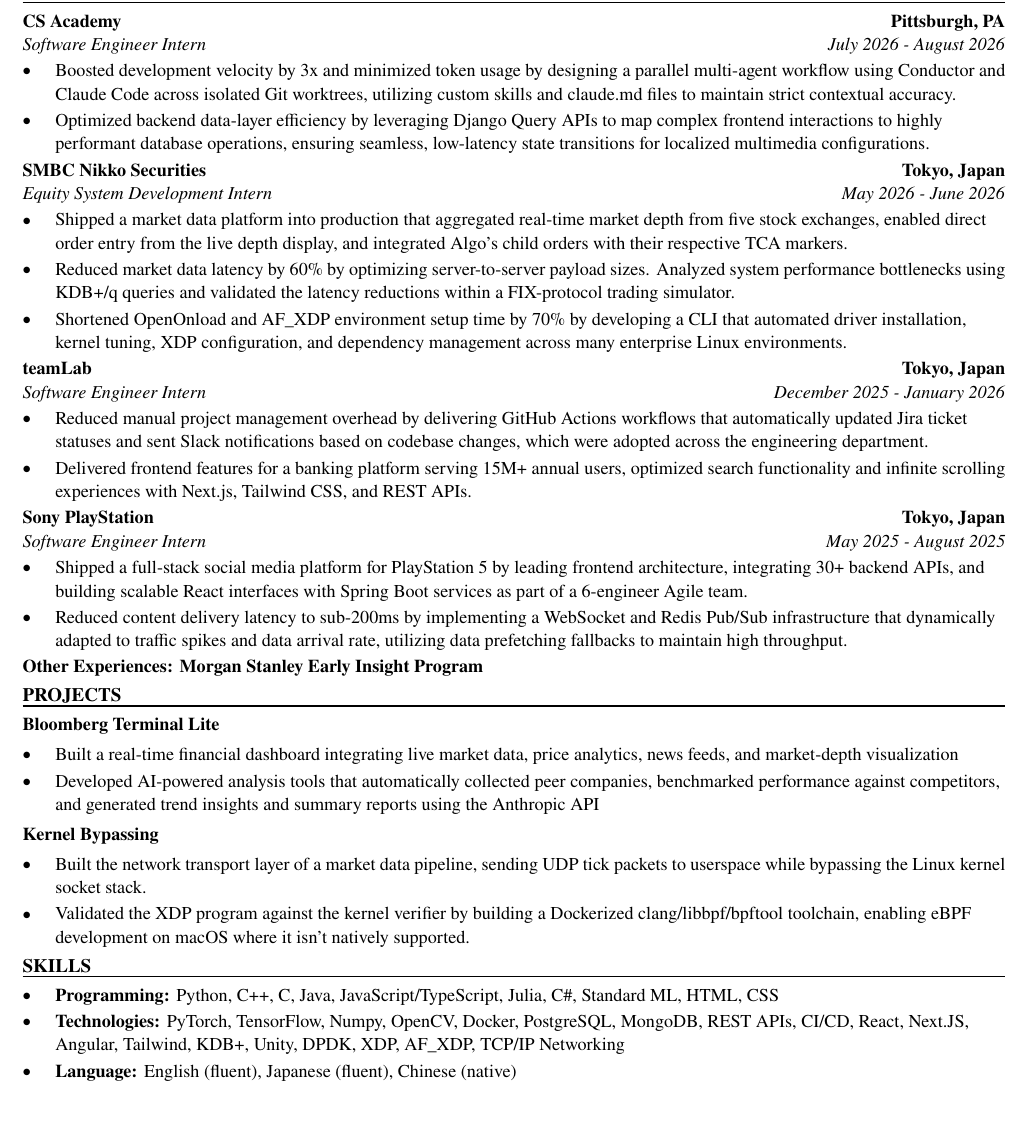
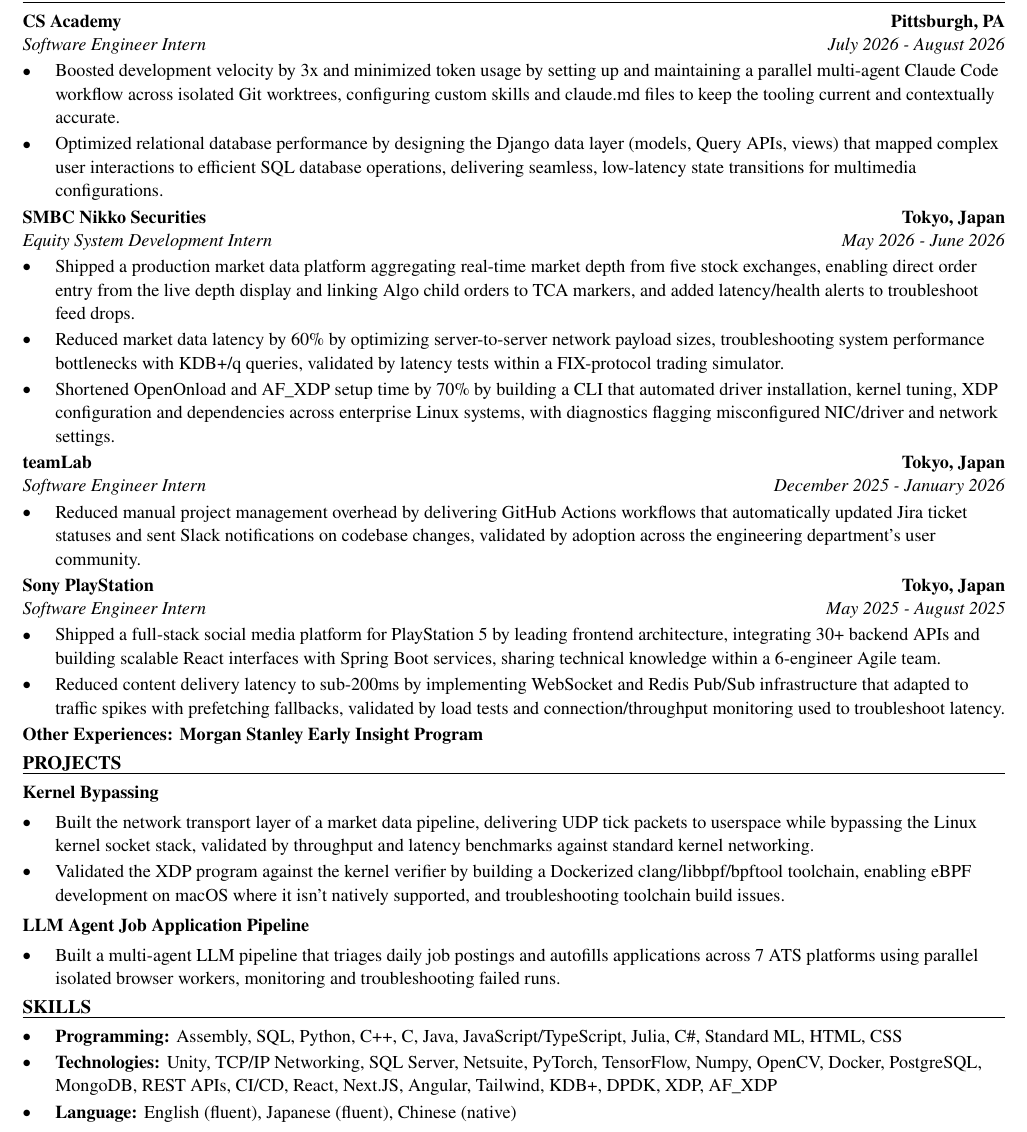
Before and after one commit to xinyichan04/resume, a LaTeX CV (resume.tex, which reads skills.tex): part of the page, cut so that both start at the same text, the shorter picture padded with empty space. Compiled offline with pdfLaTeX.

Commit message:
Tailor for Magna International: IT Co-op Student (ATS score 33.3 -> 100.0)

```diff
--- a/resume.tex
+++ b/resume.tex
@@ -52,41 +52,39 @@
 \section*{WORK EXPERIENCE}
 \entry{CS Academy}{Pittsburgh, PA}{Software Engineer Intern}{July 2026 - August 2026}
 \begin{itemize}
-  \item Boosted development velocity by 3x and minimized token usage by designing a parallel multi-agent workflow using Conductor and Claude Code across isolated Git worktrees, utilizing custom skills and claude.md files to maintain strict contextual accuracy.
-  \item Optimized backend data-layer efficiency by leveraging Django Query APIs to map complex frontend interactions to highly performant database operations, ensuring seamless, low-latency state transitions for localized multimedia configurations.
+  \item Boosted development velocity by 3x and minimized token usage by setting up and maintaining a parallel multi-agent Claude Code workflow across isolated Git worktrees, configuring custom skills and claude.md files to keep the tooling current and contextually accurate.
+  \item Optimized relational database performance by designing the Django data layer (models, Query APIs, views) that mapped complex user interactions to efficient SQL database operations, delivering seamless, low-latency state transitions for multimedia configurations.
 \end{itemize}
 
 \entry{SMBC Nikko Securities}{Tokyo, Japan}{Equity System Development Intern}{May 2026 - June 2026}
 \begin{itemize}
-  \item Shipped a market data platform into production that aggregated real-time market depth from five stock exchanges, enabled direct order entry from the live depth display, and integrated Algo's child orders with their respective TCA markers.
-  \item Reduced market data latency by 60\% by optimizing server-to-server payload sizes. Analyzed system performance bottlenecks using KDB+/q queries and validated the latency reductions within a FIX-protocol trading simulator.
-  \item Shortened OpenOnload and AF\_XDP environment setup time by 70\% by developing a CLI that automated driver installation, kernel tuning, XDP configuration, and dependency management across many enterprise Linux environments.
+  \item Shipped a production market data platform aggregating real-time market depth from five stock exchanges, enabling direct order entry from the live depth display and linking Algo child orders to TCA markers, and added latency/health alerts to troubleshoot feed drops.
+  \item Reduced market data latency by 60\% by optimizing server-to-server network payload sizes, troubleshooting system performance bottlenecks with KDB+/q queries, validated by latency tests within a FIX-protocol trading simulator.
+  \item Shortened OpenOnload and AF\_XDP setup time by 70\% by building a CLI that automated driver installation, kernel tuning, XDP configuration and dependencies across enterprise Linux systems, with diagnostics flagging misconfigured NIC/driver and network settings.
 \end{itemize}
 
 \entry{teamLab}{Tokyo, Japan}{Software Engineer Intern}{December 2025 - January 2026}
 \begin{itemize}
-  \item Reduced manual project management overhead by delivering GitHub Actions workflows that automatically updated Jira ticket statuses and sent Slack notifications based on codebase changes, which were adopted across the engineering department.
-  \item Delivered frontend features for a banking platform serving 15M+ annual users, optimized search functionality and infinite scrolling experiences with Next.js, Tailwind CSS, and REST APIs.
+  \item Reduced manual project management overhead by delivering GitHub Actions workflows that automatically updated Jira ticket statuses and sent Slack notifications on codebase changes, validated by adoption across the engineering department's user community.
 \end{itemize}
 
 \entry{Sony PlayStation}{Tokyo, Japan}{Software Engineer Intern}{May 2025 - August 2025}
 \begin{itemize}
-  \item Shipped a full-stack social media platform for PlayStation 5 by leading frontend architecture, integrating 30+ backend APIs, and building scalable React interfaces with Spring Boot services as part of a 6-engineer Agile team.
-  \item Reduced content delivery latency to sub-200ms by implementing a WebSocket and Redis Pub/Sub infrastructure that dynamically adapted to traffic spikes and data arrival rate, utilizing data prefetching fallbacks to maintain high throughput.
+  \item Shipped a full-stack social media platform for PlayStation 5 by leading frontend architecture, integrating 30+ backend APIs and building scalable React interfaces with Spring Boot services, sharing technical knowledge within a 6-engineer Agile team.
+  \item Reduced content delivery latency to sub-200ms by implementing WebSocket and Redis Pub/Sub infrastructure that adapted to traffic spikes with prefetching fallbacks, validated by load tests and connection/throughput monitoring used to troubleshoot latency.
 \end{itemize}
 \textbf{Other Experiences: Morgan Stanley Early Insight Program}
 
 \section*{PROJECTS}
-\textbf{Bloomberg Terminal Lite}\par\vspace{2pt}
+\textbf{Kernel Bypassing}\par\vspace{2pt}
 \begin{itemize}
-  \item Built a real-time financial dashboard integrating live market data, price analytics, news feeds, and market-depth visualization
-  \item Developed AI-powered analysis tools that automatically collected peer companies, benchmarked performance against competitors, and generated trend insights and summary reports using the Anthropic API
+  \item Built the network transport layer of a market data pipeline, delivering UDP tick packets to userspace while bypassing the Linux kernel socket stack, validated by throughput and latency benchmarks against standard kernel networking.
+  \item Validated the XDP program against the kernel verifier by building a Dockerized clang/libbpf/bpftool toolchain, enabling eBPF development on macOS where it isn't natively supported, and troubleshooting toolchain build issues.
 \end{itemize}
 \vspace{2pt}
-\textbf{Kernel Bypassing}\par\vspace{2pt}
+\textbf{LLM Agent Job Application Pipeline}\par\vspace{2pt}
 \begin{itemize}
-  \item Built the network transport layer of a market data pipeline, sending UDP tick packets to userspace while bypassing the Linux kernel socket stack.
-  \item Validated the XDP program against the kernel verifier by building a Dockerized clang/libbpf/bpftool toolchain, enabling eBPF development on macOS where it isn't natively supported.
+  \item Built a multi-agent LLM pipeline that triages daily job postings and autofills applications across 7 ATS platforms using parallel isolated browser workers, monitoring and troubleshooting failed runs.
 \end{itemize}
 
 \input{skills.tex}
--- a/skills.tex
+++ b/skills.tex
@@ -1,7 +1,7 @@
 % SKILLS section: the ONLY part the tailoring system rewrites.
 \section*{SKILLS}
 \begin{itemize}
-  \item \textbf{Programming:} Python, C++, C, Java, JavaScript/TypeScript, Julia, C\#, Standard ML, HTML, CSS
-  \item \textbf{Technologies:} PyTorch, TensorFlow, Numpy, OpenCV, Docker, PostgreSQL, MongoDB, REST APIs, CI/CD, React, Next.JS, Angular, Tailwind, KDB+, Unity, DPDK, XDP, AF\_XDP, TCP/IP Networking
+  \item \textbf{Programming:} Assembly, SQL, Python, C++, C, Java, JavaScript/TypeScript, Julia, C\#, Standard ML, HTML, CSS
+  \item \textbf{Technologies:} Unity, TCP/IP Networking, SQL Server, Netsuite, PyTorch, TensorFlow, Numpy, OpenCV, Docker, PostgreSQL, MongoDB, REST APIs, CI/CD, React, Next.JS, Angular, Tailwind, KDB+, DPDK, XDP, AF\_XDP
   \item \textbf{Language:} English (fluent), Japanese (fluent), Chinese (native)
 \end{itemize}
```
